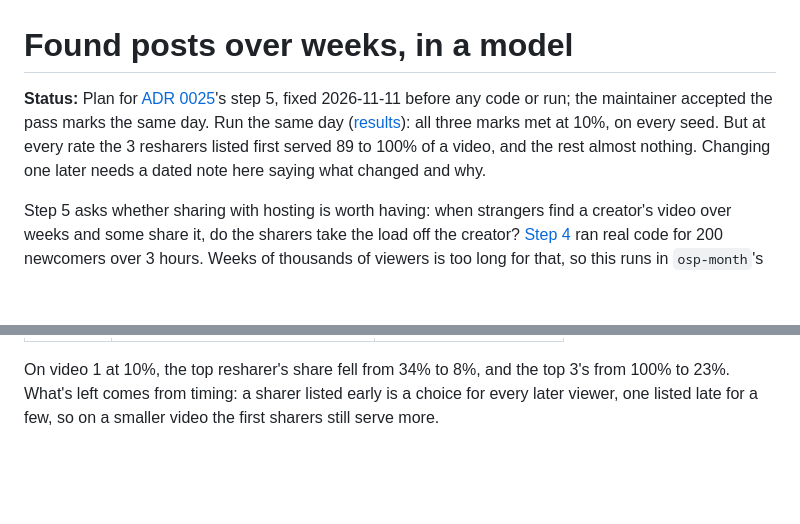
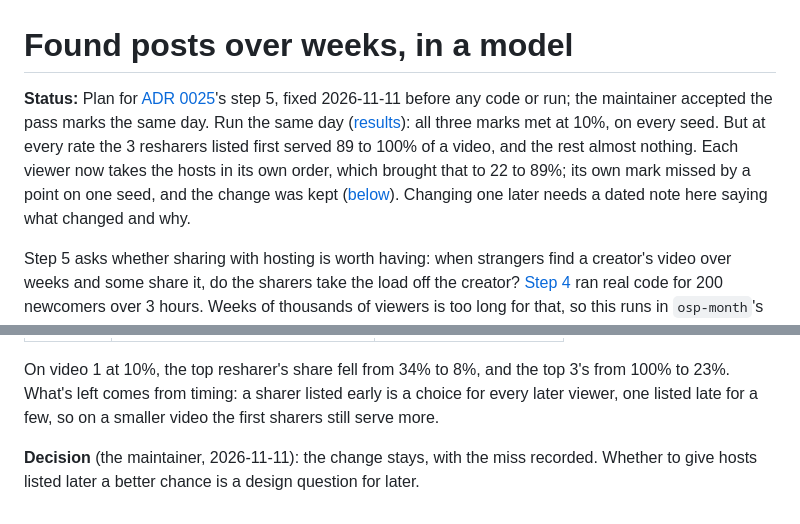
Before and after one commit to Jayotis/open-social-p2p, a Markdown page: docs/testing/found-over-weeks.md, 2 parts joined by grey strips. Rendered like a GitHub page; blank space fills up the shorter version.

Commit message:
docs: record the maintainer's decision on the step 5 follow-up
Co-Authored-By: Claude Opus 5.5 <noreply@anthropic.com>

```diff
--- a/docs/testing/found-over-weeks.md
+++ b/docs/testing/found-over-weeks.md
@@ -1,6 +1,6 @@
 # Found posts over weeks, in a model
 
-**Status:** Plan for [ADR 0025](../decisions/0025-shared-posts-are-found-and-hosted.md)'s step 5, fixed 2026-11-11 before any code or run; the maintainer accepted the pass marks the same day. Run the same day ([results](#results)): all three marks met at 10%, on every seed. But at every rate the 3 resharers listed first served 89 to 100% of a video, and the rest almost nothing. Changing one later needs a dated note here saying what changed and why.
+**Status:** Plan for [ADR 0025](../decisions/0025-shared-posts-are-found-and-hosted.md)'s step 5, fixed 2026-11-11 before any code or run; the maintainer accepted the pass marks the same day. Run the same day ([results](#results)): all three marks met at 10%, on every seed. But at every rate the 3 resharers listed first served 89 to 100% of a video, and the rest almost nothing. Each viewer now takes the hosts in its own order, which brought that to 22 to 89%; its own mark missed by a point on one seed, and the change was kept ([below](#each-viewer-in-its-own-order)). Changing one later needs a dated note here saying what changed and why.
 
 Step 5 asks whether sharing with hosting is worth having: when strangers find a creator's video over weeks and some share it, do the sharers take the load off the creator? [Step 4](found-and-hosted.md#step-4-newcomers-in-osp-sim) ran real code for 200 newcomers over 3 hours. Weeks of thousands of viewers is too long for that, so this runs in `osp-month`'s model ([hops model](hops-model.md#why-a-model)), which follows each transfer by the rules and is checked against real runs (its mark 0).
 
@@ -93,3 +93,5 @@ Added 2026-11-11, after the results above, and fixed before the change was built
 | 20% | 96 to 100% | 22 to 38% |
 
 On video 1 at 10%, the top resharer's share fell from 34% to 8%, and the top 3's from 100% to 23%. What's left comes from timing: a sharer listed early is a choice for every later viewer, one listed late for a few, so on a smaller video the first sharers still serve more.
+
+**Decision** (the maintainer, 2026-11-11): the change stays, with the miss recorded. Whether to give hosts listed later a better chance is a design question for later.
```
Also changed, not shown: docs/decisions/0025-shared-posts-are-found-and-hosted.md (+1 -1 lines).
